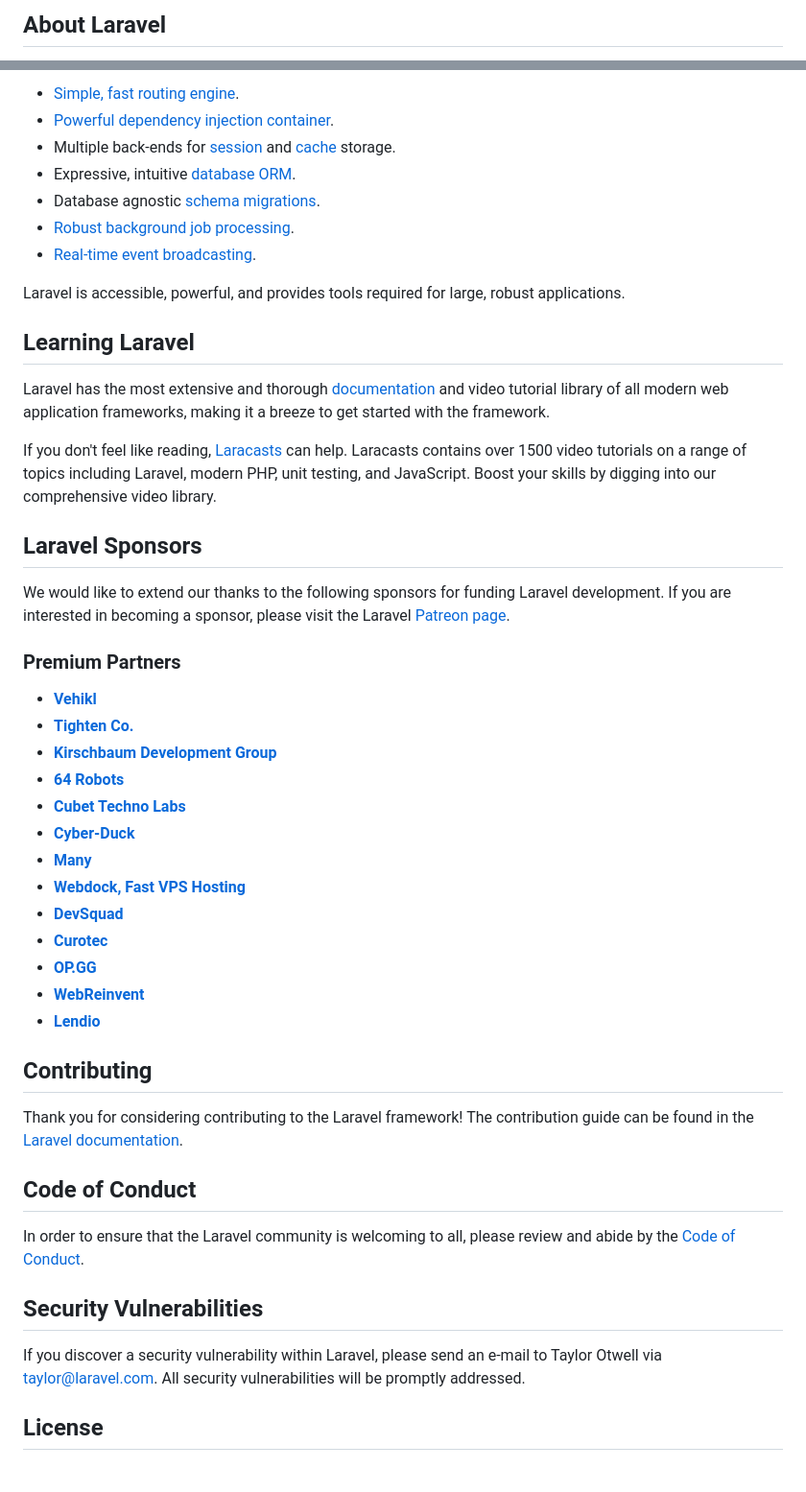
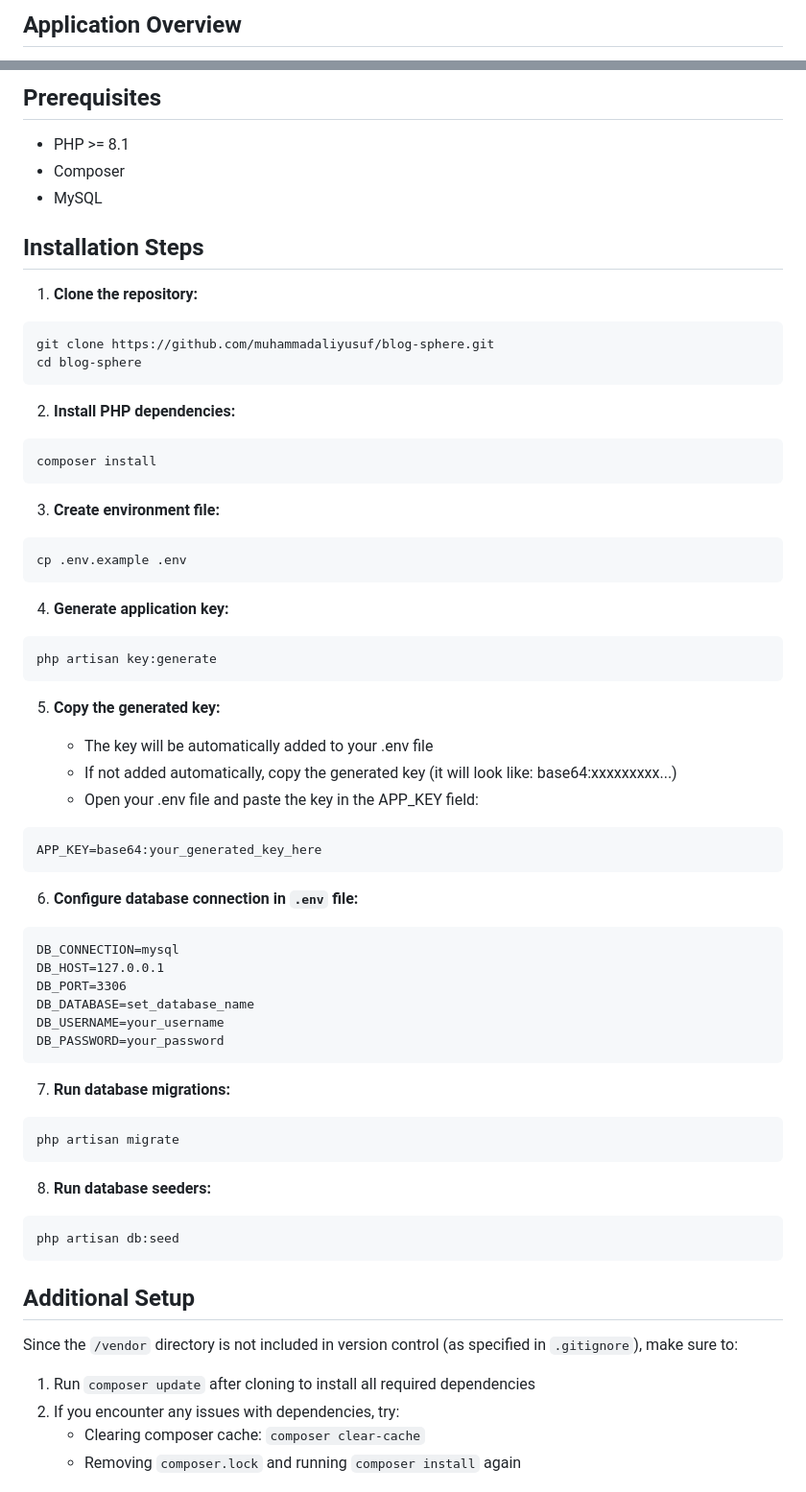
Before and after one commit to muhammadaliyusuf/blog-sphere, a Markdown page: README.md, 2 parts joined by grey strips. Shown at 96% size. GitHub-like rendering.

````diff
--- a/README.md
+++ b/README.md
@@ -9,3 +4,3 @@
 
-## About Laravel
+## Application Overview
 
@@ -13,51 +21,69 @@ Laravel is a web application framework with expressive, elegant syntax. We belie
 
-- [Simple, fast routing engine](https://laravel.com/docs/routing).
-- [Powerful dependency injection container](https://laravel.com/docs/container).
-- Multiple back-ends for [session](https://laravel.com/docs/session) and [cache](https://laravel.com/docs/cache) storage.
-- Expressive, intuitive [database ORM](https://laravel.com/docs/eloquent).
-- Database agnostic [schema migrations](https://laravel.com/docs/migrations).
-- [Robust background job processing](https://laravel.com/docs/queues).
-- [Real-time event broadcasting](https://laravel.com/docs/broadcasting).
+## Prerequisites
 
-Laravel is accessible, powerful, and provides tools required for large, robust applications.
+- PHP >= 8.1
+- Composer
+- MySQL
 
-## Learning Laravel
+## Installation Steps
 
-Laravel has the most extensive and thorough [documentation](https://laravel.com/docs) and video tutorial library of all modern web application frameworks, making it a breeze to get started with the framework.
+1. **Clone the repository:**
+```bash
+git clone https://github.com/muhammadaliyusuf/blog-sphere.git
+cd blog-sphere
+```
 
-If you don't feel like reading, [Laracasts](https://laracasts.com) can help. Laracasts contains over 1500 video tutorials on a range of topics including Laravel, modern PHP, unit testing, and JavaScript. Boost your skills by digging into our comprehensive video library.
+2. **Install PHP dependencies:**
+```bash
+composer install
+```
 
-## Laravel Sponsors
+3. **Create environment file:**
+```bash
+cp .env.example .env
+```
 
-We would like to extend our thanks to the following sponsors for funding Laravel development. If you are interested in becoming a sponsor, please visit the Laravel [Patreon page](https://patreon.com/taylorotwell).
+4. **Generate application key:**
+```bash
+php artisan key:generate
+```
 
-### Premium Partners
+5. **Copy the generated key:**
 
-- **[Vehikl](https://vehikl.com/)**
-- **[Tighten Co.](https://tighten.co)**
-- **[Kirschbaum Development Group](https://kirschbaumdevelopment.com)**
-- **[64 Robots](https://64robots.com)**
-- **[Cubet Techno Labs](https://cubettech.com)**
-- **[Cyber-Duck](https://cyber-duck.co.uk)**
-- **[Many](https://www.many.co.uk)**
-- **[Webdock, Fast VPS Hosting](https://www.webdock.io/en)**
-- **[DevSquad](https://devsquad.com)**
-- **[Curotec](https://www.curotec.com/services/technologies/laravel/)**
-- **[OP.GG](https://op.gg)**
-- **[WebReinvent](https://webreinvent.com/?utm_source=laravel&utm_medium=github&utm_campaign=patreon-sponsors)**
-- **[Lendio](https://lendio.com)**
+   - The key will be automatically added to your .env file
+   - If not added automatically, copy the generated key (it will look like: base64:xxxxxxxxx...)
+   - Open your .env file and paste the key in the APP_KEY field:
 
-## Contributing
+```
+APP_KEY=base64:your_generated_key_here
+```
 
-Thank you for considering contributing to the Laravel framework! The contribution guide can be found in the [Laravel documentation](https://laravel.com/docs/contributions).
+6. **Configure database connection in `.env` file:**
+```
+DB_CONNECTION=mysql
+DB_HOST=127.0.0.1
+DB_PORT=3306
+DB_DATABASE=set_database_name
+DB_USERNAME=your_username
+DB_PASSWORD=your_password
+```
 
-## Code of Conduct
+7. **Run database migrations:**
+```bash
+php artisan migrate
+```
 
-In order to ensure that the Laravel community is welcoming to all, please review and abide by the [Code of Conduct](https://laravel.com/docs/contributions#code-of-conduct).
+8. **Run database seeders:**
+```bash
+php artisan db:seed
+```
 
-## Security Vulnerabilities
+## Additional Setup
 
-If you discover a security vulnerability within Laravel, please send an e-mail to Taylor Otwell via [taylor@laravel.com](mailto:taylor@laravel.com). All security vulnerabilities will be promptly addressed.
+Since the `/vendor` directory is not included in version control (as specified in `.gitignore`), make sure to:
 
-## License
+1. Run `composer update` after cloning to install all required dependencies
+2. If you encounter any issues with dependencies, try:
+   - Clearing composer cache: `composer clear-cache`
+   - Removing `composer.lock` and running `composer install` again
 
````
Also changed, not shown: other parts of README.md (+73 -9 lines).
